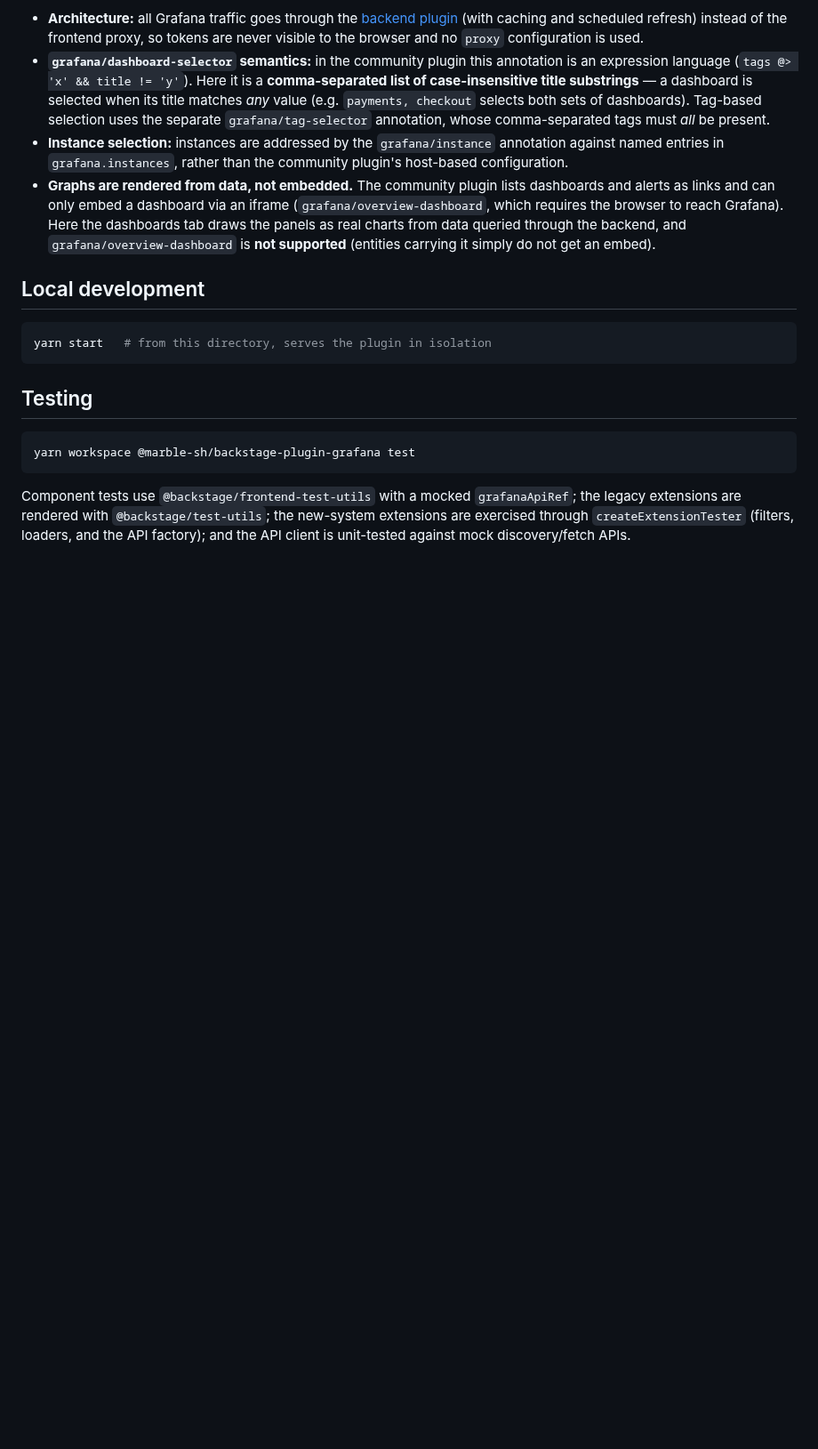
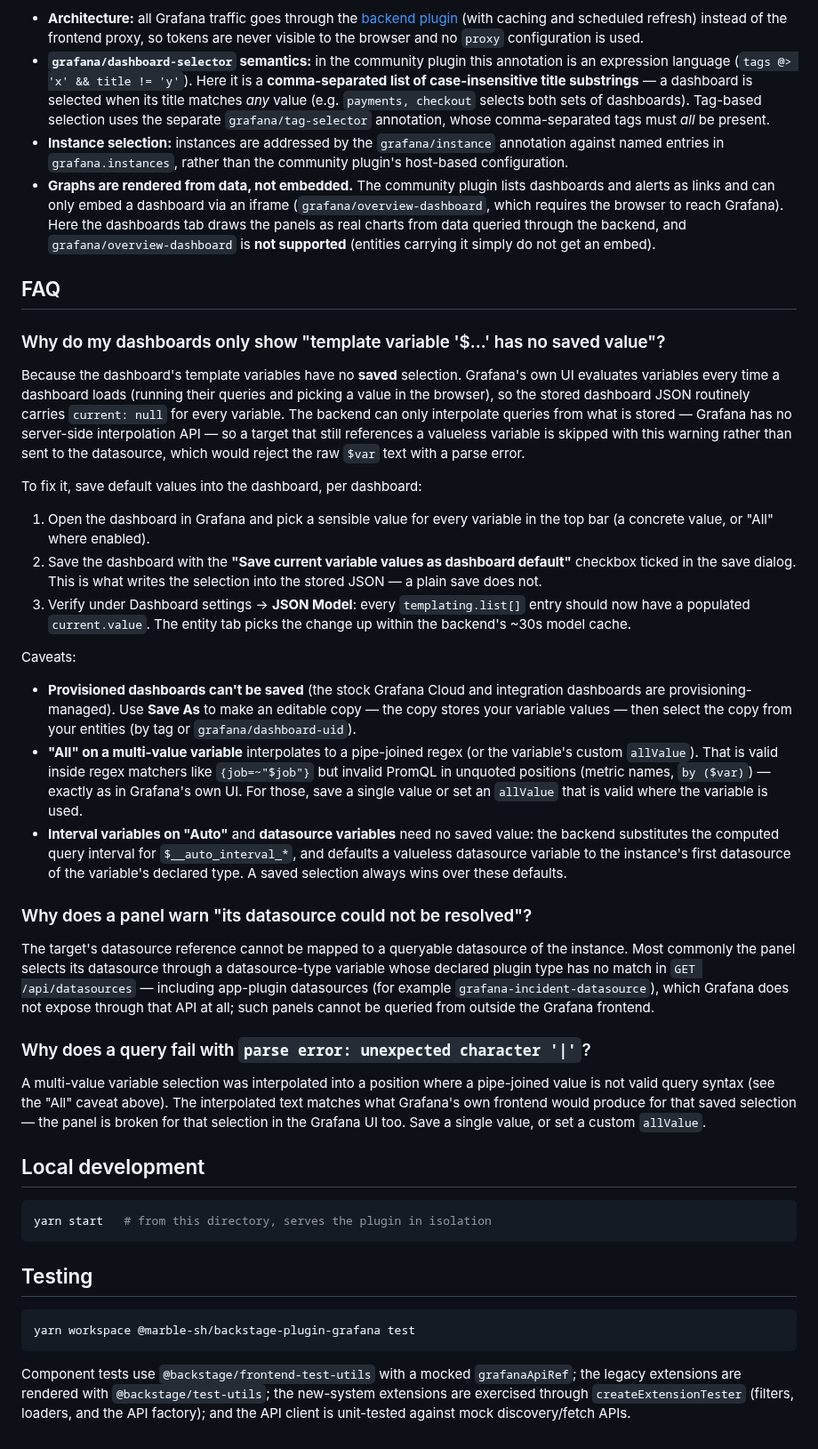
Before and after one commit to marble-sh/backstage-plugins-grafana, a Markdown page: plugins/grafana/README.md, the part around one of its changes. Shown at 89% size. GitHub-like rendering; blank space fills up the shorter version.

Commit message:
chore(docs): Added example, FAQ, and screenshots.

````diff
--- a/plugins/grafana/README.md
+++ b/plugins/grafana/README.md
@@ -205,6 +209,65 @@ you are migrating from the community plugin, note these deliberate differences:
   through the backend, and `grafana/overview-dashboard` is **not supported**
   (entities carrying it simply do not get an embed).
 
+## FAQ
+
+### Why do my dashboards only show "template variable '$…' has no saved value"?
+
+Because the dashboard's template variables have no **saved** selection.
+Grafana's own UI evaluates variables every time a dashboard loads (running
+their queries and picking a value in the browser), so the stored dashboard
+JSON routinely carries `current: null` for every variable. The backend can
+only interpolate queries from what is stored — Grafana has no server-side
+interpolation API — so a target that still references a valueless variable
+is skipped with this warning rather than sent to the datasource, which would
+reject the raw `$var` text with a parse error.
+
+To fix it, save default values into the dashboard, per dashboard:
+
+1. Open the dashboard in Grafana and pick a sensible value for every
+   variable in the top bar (a concrete value, or "All" where enabled).
+2. Save the dashboard with the **"Save current variable values as dashboard
+   default"** checkbox ticked in the save dialog. This is what writes the
+   selection into the stored JSON — a plain save does not.
+3. Verify under Dashboard settings → **JSON Model**: every
+   `templating.list[]` entry should now have a populated `current.value`.
+   The entity tab picks the change up within the backend's ~30s model cache.
+
+Caveats:
+
+- **Provisioned dashboards can't be saved** (the stock Grafana Cloud and
+  integration dashboards are provisioning-managed). Use **Save As** to make
+  an editable copy — the copy stores your variable values — then select the
+  copy from your entities (by tag or `grafana/dashboard-uid`).
+- **"All" on a multi-value variable** interpolates to a pipe-joined regex
+  (or the variable's custom `allValue`). That is valid inside regex matchers
+  like `{job=~"$job"}` but invalid PromQL in unquoted positions (metric
+  names, `by ($var)`) — exactly as in Grafana's own UI. For those, save a
+  single value or set an `allValue` that is valid where the variable is
+  used.
+- **Interval variables on "Auto"** and **datasource variables** need no
+  saved value: the backend substitutes the computed query interval for
+  `$__auto_interval_*`, and defaults a valueless datasource variable to the
+  instance's first datasource of the variable's declared type. A saved
+  selection always wins over these defaults.
+
+### Why does a panel warn "its datasource could not be resolved"?
+
+The target's datasource reference cannot be mapped to a queryable datasource
+of the instance. Most commonly the panel selects its datasource through a
+datasource-type variable whose declared plugin type has no match in
+`GET /api/datasources` — including app-plugin datasources (for example
+`grafana-incident-datasource`), which Grafana does not expose through that
+API at all; such panels cannot be queried from outside the Grafana frontend.
+
+### Why does a query fail with `parse error: unexpected character '|'`?
+
+A multi-value variable selection was interpolated into a position where a
+pipe-joined value is not valid query syntax (see the "All" caveat above).
+The interpolated text matches what Grafana's own frontend would produce for
+that saved selection — the panel is broken for that selection in the Grafana
+UI too. Save a single value, or set a custom `allValue`.
+
 ## Local development
 
 ```sh
````
Also changed, not shown: other parts of plugins/grafana/README.md (+4 -0 lines), .changeset/frontend-readme-faq.md (added, +11 -0 lines), README.md (+29 -29 lines), plugins/catalog-backend-module-grafana/README.md (+2 -0 lines), docs/examples/usage-insights-example.png (added), 4 other files.
